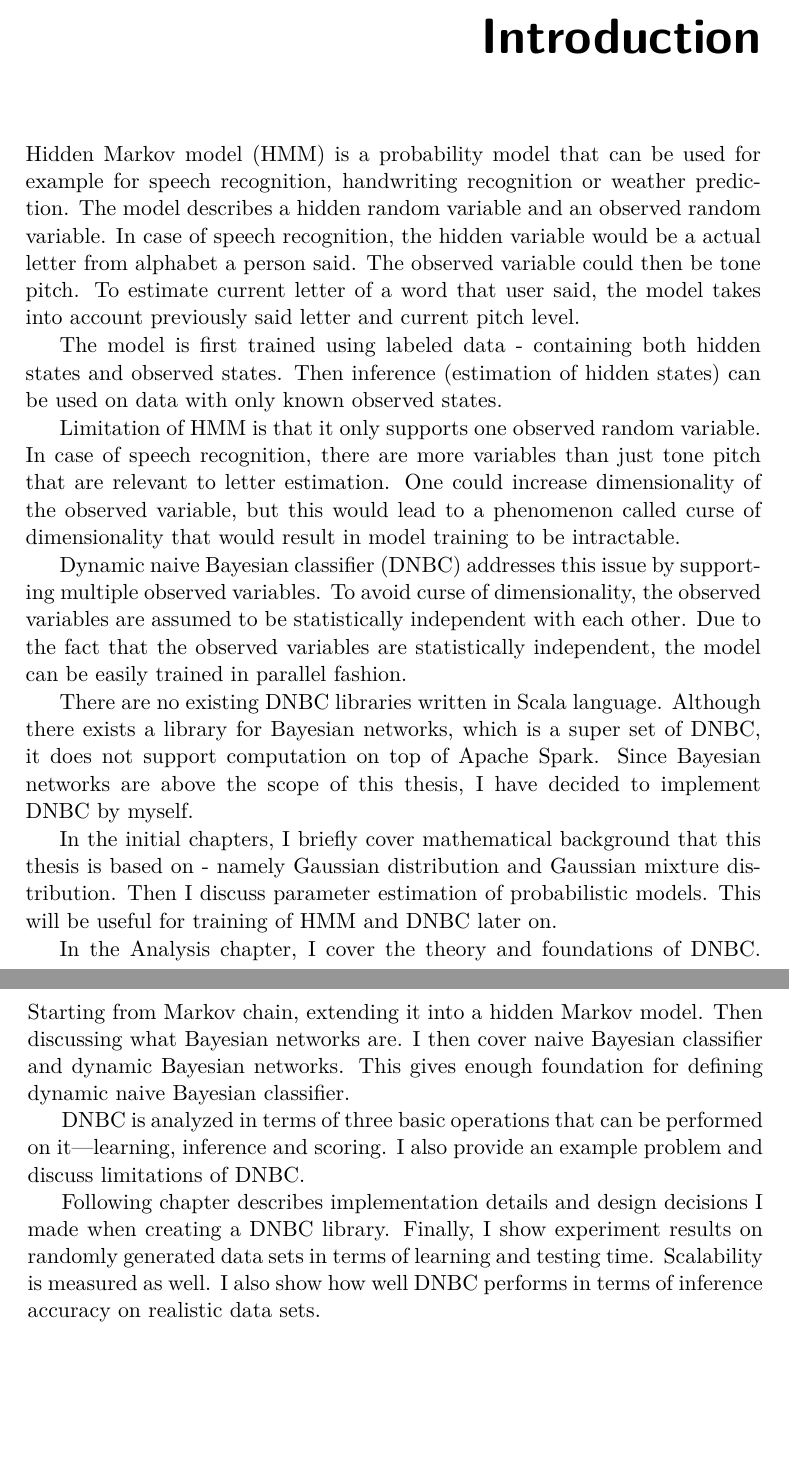
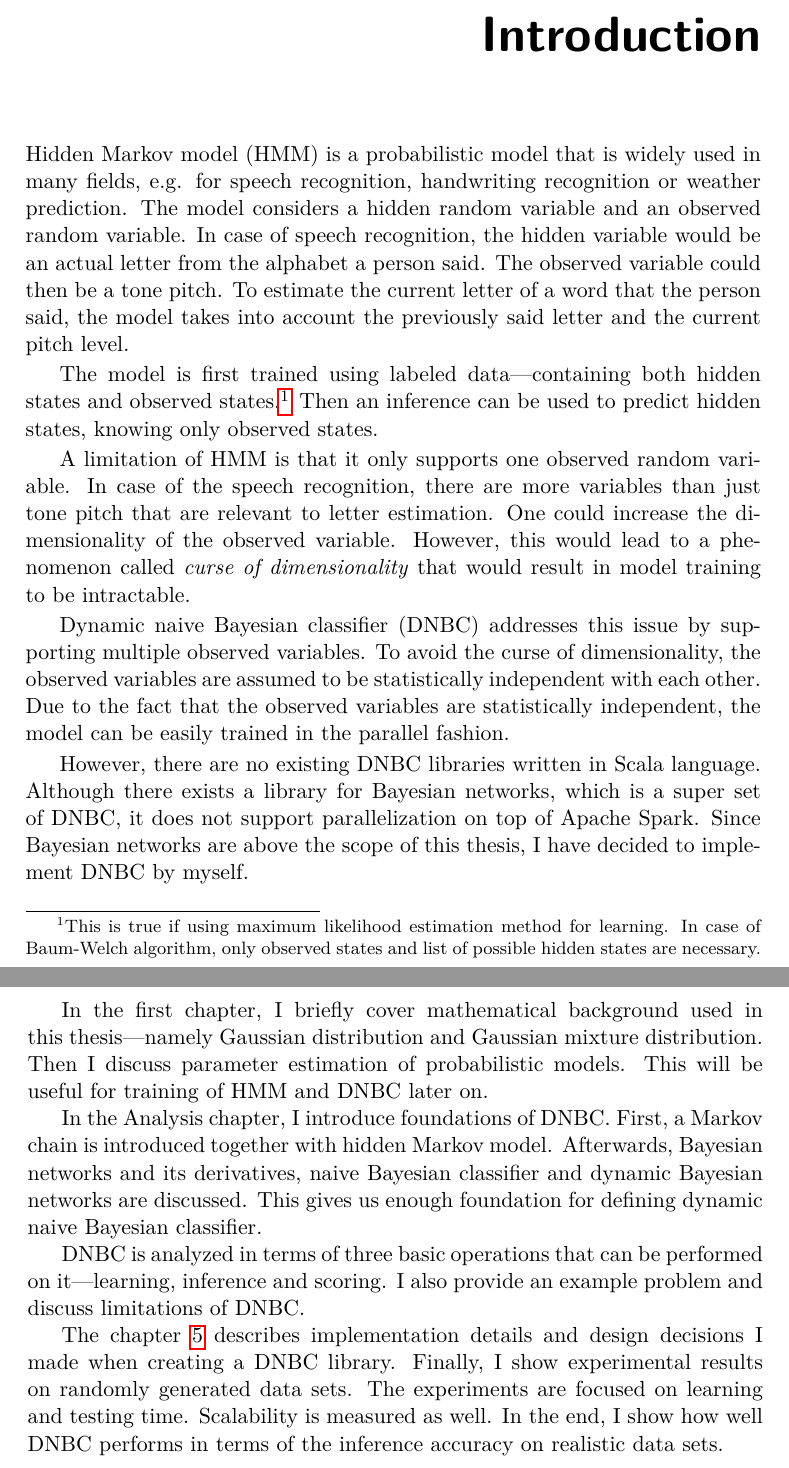
Before and after one commit to lucivpav/bachelors-thesis, a LaTeX thesis (Pavel Lučivňák BP.tex): two parts of pages 17 and 18 of 63, joined at a grey line, cut so that both start at the same text, the shorter picture padded with empty space. Compiled offline with pdfLaTeX.

Commit message:
fix introduction

```diff
--- a/Pavel Lučivňák BP.tex
+++ b/Pavel Lučivňák BP.tex
@@ -39,8 +39,8 @@
 \author{Pavel Lučivňák} %jméno autora bez akademických titulů
 \supervisor{Ing. Tomáš Šabata}
 \acknowledgements{Access to computing and storage facilities owned by parties and projects contributing to the National Grid Infrastructure MetaCentrum provided under the programme "Projects of Large Research, Development, and Innovations Infrastructures" (CESNET LM2015042), is greatly appreciated.}
-\abstractCS{Dynamický naivní Bayesovský klasifikátor (DNBC) nachází využití v mnoha oblastech, například při rozpoznávání hlasu, písma, nebo při předpovídání počasí. DNBC je rozšířením skrytého Markovského modelu tím, že podporuje více pozorovaných proměnných. Předpokládá se, že tyto proměnné jsou vzájemně statisticky nezávislé. Tento předpoklad značně zjednodušuje výpočty a nedochází tak k jevu, který je znamý jako prokletí dimenzionatily. Klasifikátor byl naimplementován v programovacím jazyce Scala, nad platformou Apache Spark. Tato implementace využívá dostupných výpočetních zdrojů, kde práce je rozdělena na více procesorů. Díky paralelizaci se mi podařilo zkrátit čas potřebný pro učení na polovinu (oproti sekvenční verzi). Demonstroval jsem, že zrychlení lze dosáhnout nejenom vyšším počtem jader, ale i vyšším počtem strojů.}
-\abstractEN{Dynamic naive Bayesian networks (DNBC) have many applications, such as in speech recognition, handwriting recognition or weather prediction. DNBC extends a hidden Markov model by supporting multiple observed variables. It is assumed that these variables are mutually statistically independent. This assumption greatly simplifies computations and a phenomenon called curse of dimensionality does not occur. I have implemented the classifier in Scala language on top of Apache Spark. My implementation makes use of computational resources available, distributing work load across multiple CPUs. Thanks to parallelization, I have shorten the time needed for learning by half (in comparison to the sequential implementation). I have further demonstrated, that the speed up can be achieved not only by increasing the number of cores, but also by increasing the number of machines in a cluster.}
+\abstractCS{Dynamický naivní Bayesovský klasifikátor (DNBC) nachází využití v mnoha oblastech, například při rozpoznávání hlasu, písma, nebo při předpovídání počasí. DNBC je rozšířením skrytého Markovského modelu tím, že podporuje více pozorovaných proměnných. Předpokládá se, že tyto proměnné jsou vzájemně statisticky nezávislé. Tento předpoklad značně zjednodušuje výpočty a nedochází tak k jevu, který je znamý jako \textit{prokletí dimenzionatily}. Klasifikátor byl naimplementován v programovacím jazyce Scala, nad platformou Apache Spark. Tato implementace využívá dostupných výpočetních zdrojů, kde práce je rozdělena na více procesorů. Díky paralelizaci se mi podařilo zkrátit čas potřebný pro učení na polovinu (oproti sekvenční verzi). Demonstroval jsem, že zrychlení lze dosáhnout nejenom vyšším počtem jader, ale i vyšším počtem strojů.}
+\abstractEN{Dynamic naive Bayesian networks (DNBC) have many applications, such as in speech recognition, handwriting recognition or weather prediction. DNBC extends a hidden Markov model by supporting multiple observed variables. It is assumed that these variables are mutually statistically independent. This assumption greatly simplifies computations and a phenomenon called \textit{curse of dimensionality} does not occur. I have implemented the classifier in Scala language on top of Apache Spark. My implementation makes use of computational resources available, distributing work load across multiple CPUs. Thanks to parallelization, I have shorten the time needed for learning by half (in comparison to the sequential implementation). I have further demonstrated, that the speed up can be achieved not only by increasing the number of cores, but also by increasing the number of machines in a cluster.}
 \placeForDeclarationOfAuthenticity{V~Praze}
 \declarationOfAuthenticityOption{4} %volba Prohlášení (číslo 1-6)
 \keywordsCS{dynamický naivní Bayesovský klasifikátor, skrytý Markovův model, metoda maximální věrohodnosti, Scala, Apache Spark}
@@ -53,23 +53,23 @@
 % \newacronym{FIT}{FIT}{Fakulta informa{\v c}n{\' i}ch technologi{\' i}}
 
 \begin{introduction}
-Hidden Markov model (HMM) is a probability model that can be used for example for speech recognition, handwriting recognition or weather prediction. The model describes a hidden random variable and an observed random variable. In case of speech recognition, the hidden variable would be a actual letter from alphabet a person said. The observed variable could then be tone pitch. To estimate current letter of a word that user said, the model takes into account previously said letter and current pitch level.
+Hidden Markov model (HMM) is a probabilistic model that is widely used in many fields, e.g. for speech recognition, handwriting recognition or weather prediction. The model considers a hidden random variable and an observed random variable. In case of speech recognition, the hidden variable would be an actual letter from the alphabet a person said. The observed variable could then be a tone pitch. To estimate the current letter of a word that the person said, the model takes into account the previously said letter and the current pitch level.
 
-The model is first trained using labeled data - containing both hidden states and observed states. Then inference (estimation of hidden states) can be used on data with only known observed states.
+The model is first trained using labeled data\textemdash containing both hidden states and observed states.\footnote{This is true if using maximum likelihood estimation method for learning. In case of Baum-Welch algorithm, only observed states and list of possible hidden states are necessary.} Then an inference can be used to predict hidden states, knowing only observed states.
 
-Limitation of HMM is that it only supports one observed random variable. In case of speech recognition, there are more variables than just tone pitch that are relevant to letter estimation. One could increase dimensionality of the observed variable, but this would lead to a phenomenon called curse of dimensionality that would result in model training to be intractable.
+A limitation of HMM is that it only supports one observed random variable. In case of the speech recognition, there are more variables than just tone pitch that are relevant to letter estimation. One could increase the dimensionality of the observed variable. However, this would lead to a phenomenon called \textit{curse of dimensionality} that would result in model training to be intractable.
 
-Dynamic naive Bayesian classifier (DNBC) addresses this issue by supporting multiple observed variables. To avoid curse of dimensionality, the observed variables are assumed to be statistically independent with each other. Due to the fact that the observed variables are statistically independent, the model can be easily trained in parallel fashion.
+Dynamic naive Bayesian classifier (DNBC) addresses this issue by supporting multiple observed variables. To avoid the curse of dimensionality, the observed variables are assumed to be statistically independent with each other. Due to the fact that the observed variables are statistically independent, the model can be easily trained in the parallel fashion.
 
-There are no existing DNBC libraries written in Scala language. Although there exists a library for Bayesian networks, which is a super set of DNBC, it does not support computation on top of Apache Spark. Since Bayesian networks are above the scope of this thesis, I have decided to implement DNBC by myself.
+However, there are no existing DNBC libraries written in Scala language. Although there exists a library for Bayesian networks, which is a super set of DNBC, it does not support parallelization on top of Apache Spark. Since Bayesian networks are above the scope of this thesis, I have decided to implement DNBC by myself.
 
-In the initial chapters, I briefly cover mathematical background that this thesis is based on - namely Gaussian distribution and Gaussian mixture distribution. Then I discuss parameter estimation of probabilistic models. This will be useful for training of HMM and DNBC later on.
+In the first chapter, I briefly cover mathematical background used in this thesis\textemdash namely Gaussian distribution and Gaussian mixture distribution. Then I discuss parameter estimation of probabilistic models. This will be useful for training of HMM and DNBC later on.
 
-In the Analysis chapter, I cover the theory and foundations of DNBC. Starting from Markov chain, extending it into a hidden Markov model. Then discussing what Bayesian networks are. I then cover naive Bayesian classifier and dynamic Bayesian networks. This gives enough foundation for defining dynamic naive Bayesian classifier.
+In the Analysis chapter, I introduce foundations of DNBC. First, a Markov chain is introduced together with hidden Markov model. Afterwards, Bayesian networks and its derivatives, naive Bayesian classifier and dynamic Bayesian networks are discussed. This gives us enough foundation for defining dynamic naive Bayesian classifier.
 
 DNBC is analyzed in terms of three basic operations that can be performed on it\textemdash learning, inference and scoring. I also provide an example problem and discuss limitations of DNBC.
 
-Following chapter describes implementation details and design decisions I made when creating a DNBC library. Finally, I show experiment results on randomly generated data sets in terms of learning and testing time. Scalability is measured as well. I also show how well DNBC performs in terms of inference accuracy on realistic data sets.
+The chapter \ref{ch:implementation} describes implementation details and design decisions I made when creating a DNBC library. Finally, I show experimental results on randomly generated data sets. The experiments are focused on learning and testing time. Scalability is measured as well. In the end, I show how well DNBC performs in terms of the inference accuracy on realistic data sets.
 \end{introduction}
 
 \chapter{Goal of this thesis}
```
Also changed, not shown: Pavel Lučivňák BP.pdf, Pavel Lučivňák BP.tex (4 more changed lines).
